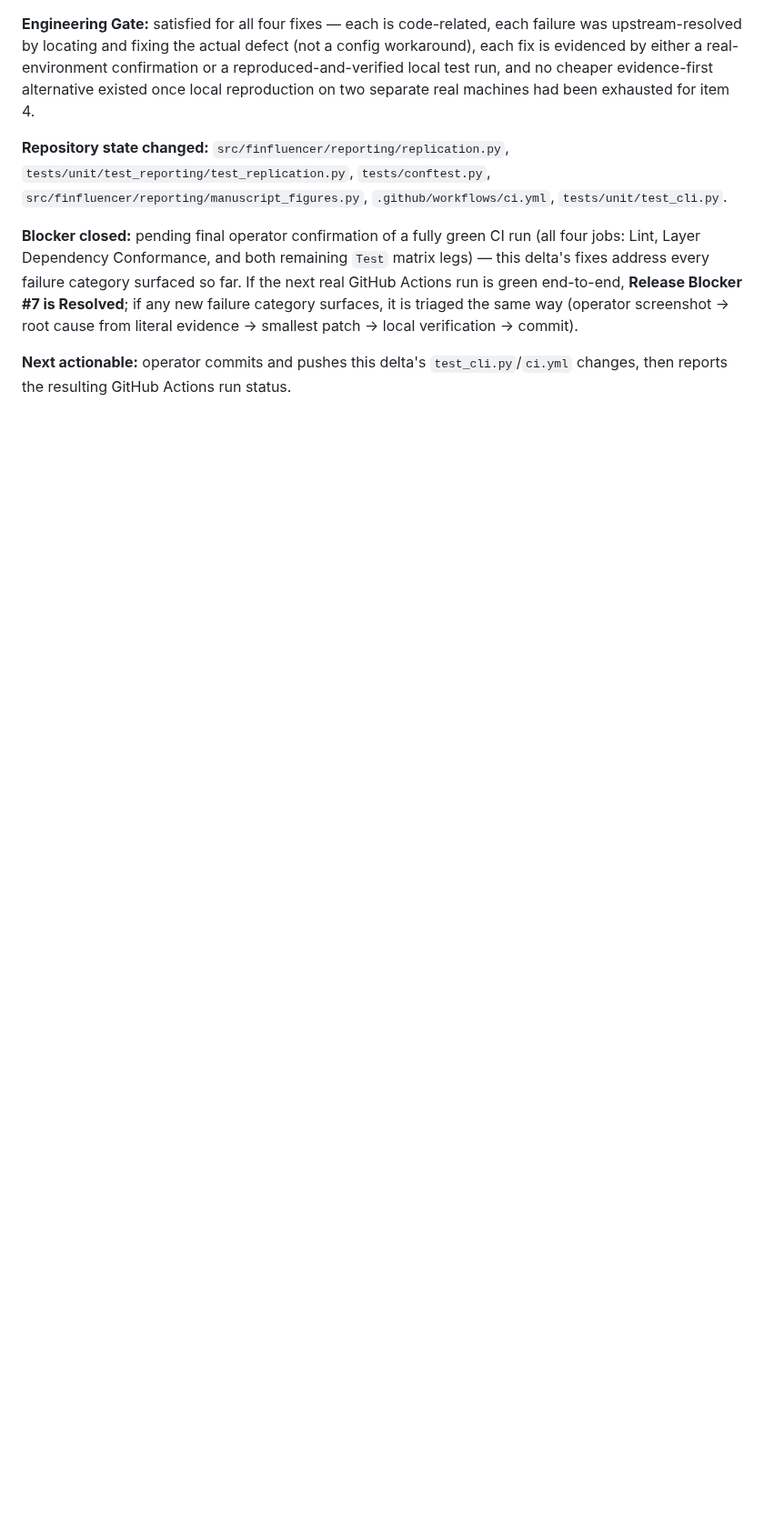
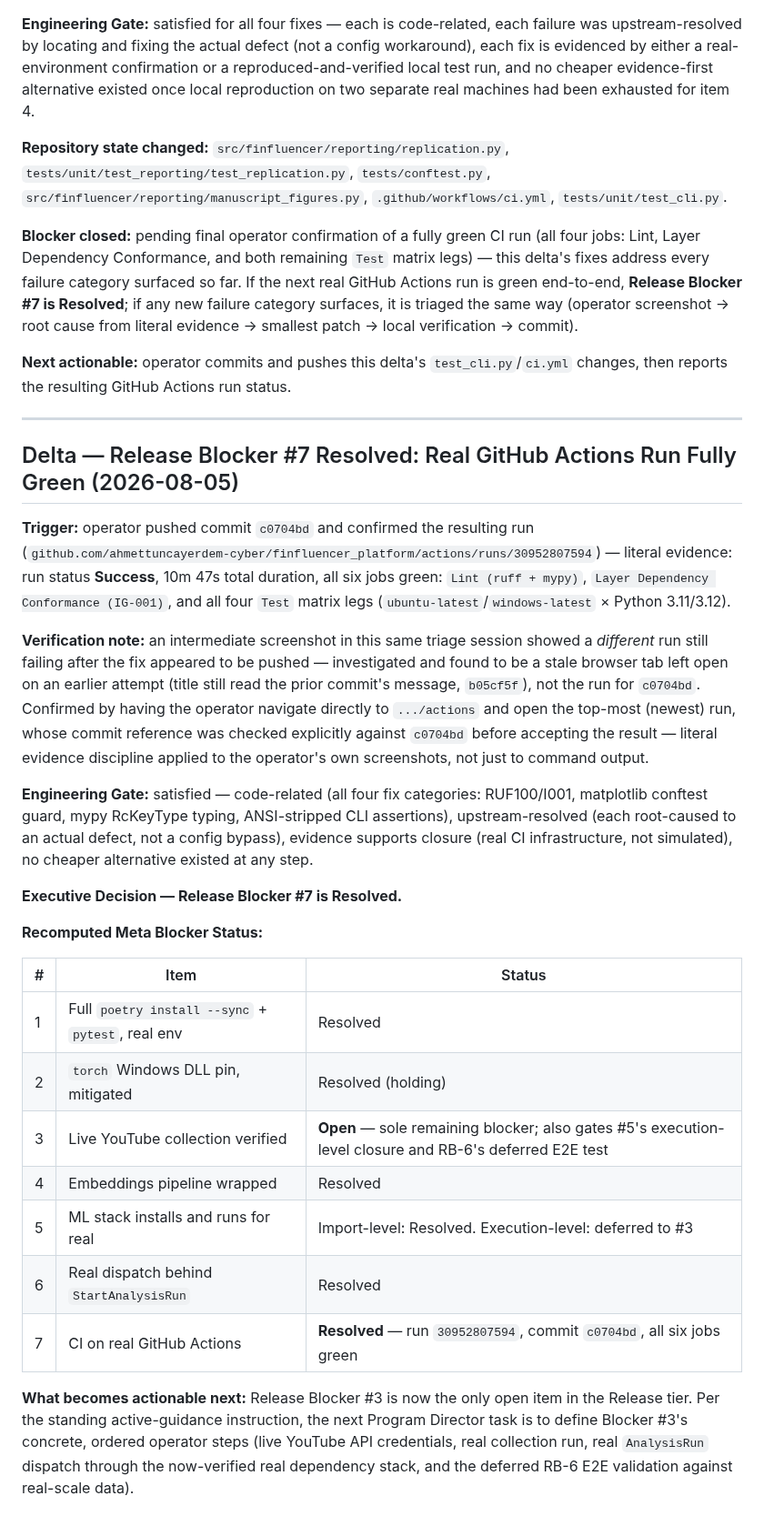
Before and after one commit to ahmettuncayerdem-cyber/finfluencer_platform, a Markdown page: docs/implementation/PROGRAM_DIRECTOR_REPORT.md, the part around the change. Shown at 91% size. GitHub-like rendering; blank space fills up the shorter version.

Commit message:
docs(program-director): Release Blocker #7 resolved -- real GitHub Actions run c0704bd fully green

```diff
--- a/docs/implementation/PROGRAM_DIRECTOR_REPORT.md
+++ b/docs/implementation/PROGRAM_DIRECTOR_REPORT.md
@@ -981,3 +981,46 @@ local verification → commit).
 
 **Next actionable:** operator commits and pushes this delta's `test_cli.py`/`ci.yml` changes,
 then reports the resulting GitHub Actions run status.
+
+---
+
+## Delta — Release Blocker #7 Resolved: Real GitHub Actions Run Fully Green (2026-08-05)
+
+**Trigger:** operator pushed commit `c0704bd` and confirmed the resulting run
+(`github.com/ahmettuncayerdem-cyber/finfluencer_platform/actions/runs/30952807594`) —
+literal evidence: run status **Success**, 10m 47s total duration, all six jobs green:
+`Lint (ruff + mypy)`, `Layer Dependency Conformance (IG-001)`, and all four `Test` matrix legs
+(`ubuntu-latest`/`windows-latest` × Python 3.11/3.12).
+
+**Verification note:** an intermediate screenshot in this same triage session showed a *different*
+run still failing after the fix appeared to be pushed — investigated and found to be a stale
+browser tab left open on an earlier attempt (title still read the prior commit's message,
+`b05cf5f`), not the run for `c0704bd`. Confirmed by having the operator navigate directly to
+`.../actions` and open the top-most (newest) run, whose commit reference was checked explicitly
+against `c0704bd` before accepting the result — literal evidence discipline applied to the
+operator's own screenshots, not just to command output.
+
+**Engineering Gate:** satisfied — code-related (all four fix categories: RUF100/I001, matplotlib
+conftest guard, mypy RcKeyType typing, ANSI-stripped CLI assertions), upstream-resolved (each
+root-caused to an actual defect, not a config bypass), evidence supports closure (real CI
+infrastructure, not simulated), no cheaper alternative existed at any step.
+
+**Executive Decision — Release Blocker #7 is Resolved.**
+
+**Recomputed Meta Blocker Status:**
+
+| # | Item | Status |
+|---|---|---|
+| 1 | Full `poetry install --sync` + `pytest`, real env | Resolved |
+| 2 | `torch` Windows DLL pin, mitigated | Resolved (holding) |
+| 3 | Live YouTube collection verified | **Open** — sole remaining blocker; also gates #5's execution-level closure and RB-6's deferred E2E test |
+| 4 | Embeddings pipeline wrapped | Resolved |
+| 5 | ML stack installs and runs for real | Import-level: Resolved. Execution-level: deferred to #3 |
+| 6 | Real dispatch behind `StartAnalysisRun` | Resolved |
+| 7 | CI on real GitHub Actions | **Resolved** — run `30952807594`, commit `c0704bd`, all six jobs green |
+
+**What becomes actionable next:** Release Blocker #3 is now the only open item in the Release
+tier. Per the standing active-guidance instruction, the next Program Director task is to define
+Blocker #3's concrete, ordered operator steps (live YouTube API credentials, real collection run,
+real `AnalysisRun` dispatch through the now-verified real dependency stack, and the deferred RB-6
+E2E validation against real-scale data).
```
